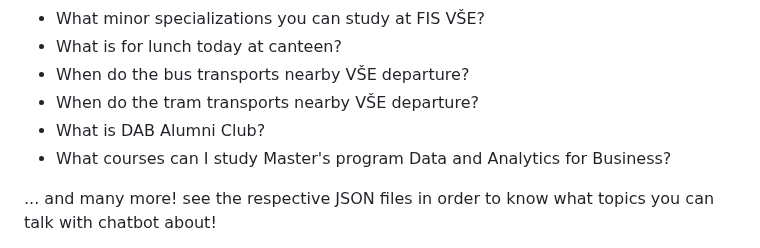
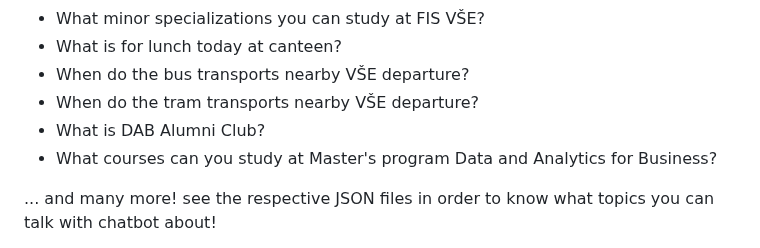
Before and after one commit to petr-ngn/FIS_Chatbot, a Markdown page: README.md, the part around the change. GitHub-like rendering.

```diff
--- a/README.md
+++ b/README.md
@@ -16,7 +16,7 @@ For instance:
    - When do the bus transports nearby VŠE departure?
    - When do the tram transports nearby VŠE departure?
    - What is DAB Alumni Club?
-   - What courses can I study Master's program Data and Analytics for Business?
+   - What courses can you study at Master's program Data and Analytics for Business?
 
 ... and many more! see the respective JSON files in order to know what topics you can talk with chatbot about!
    - [Czech language](./files/cs/cs_intents.json)
```
